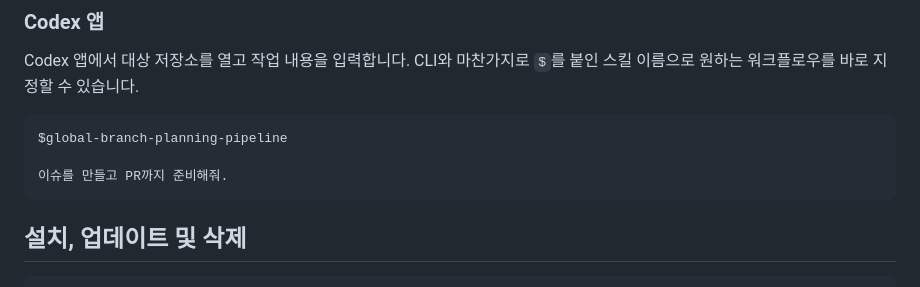
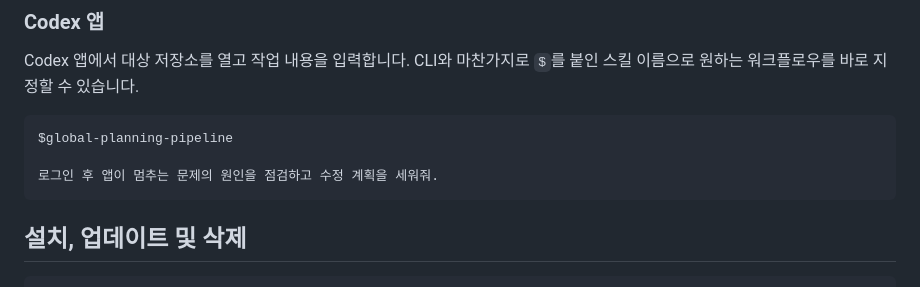
Before and after one commit to indextrown/codex-skillbook, a Markdown page: README.md, the part around the change. GitHub-like rendering.

Commit message:
docs: update app skill example

````diff
--- a/README.md
+++ b/README.md
@@ -54,9 +54,9 @@ README의 한국어 문장을 다듬어줘.
 Codex 앱에서 대상 저장소를 열고 작업 내용을 입력합니다. CLI와 마찬가지로 `$`를 붙인 스킬 이름으로 원하는 워크플로우를 바로 지정할 수 있습니다.
 
 ```text
-$global-branch-planning-pipeline
+$global-planning-pipeline
 
-이슈를 만들고 PR까지 준비해줘.
+로그인 후 앱이 멈추는 문제의 원인을 점검하고 수정 계획을 세워줘.
 ```
 
 ## 설치, 업데이트 및 삭제
````
